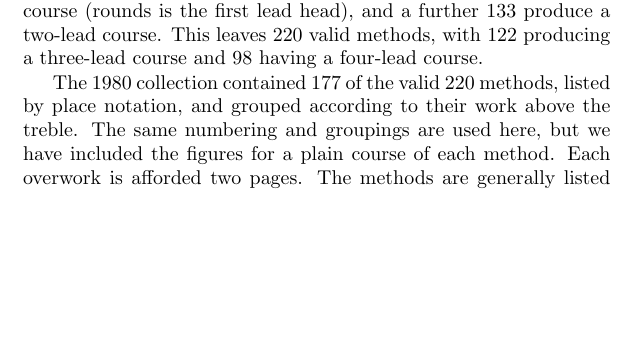
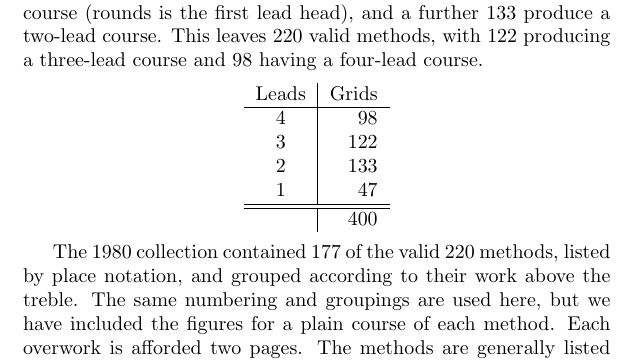
Before and after one commit to cccbr/methods-collections-doubles, a LaTeX book (doubles.tex, which reads docs/introduction.tex): part of page 4 of 8, cut so that both start at the same text, the shorter picture padded with empty space. Compiled offline with pdfLaTeX.

Commit message:
Added table of methods by course length

```diff
--- a/docs/introduction.tex
+++ b/docs/introduction.tex
@@ -129,6 +129,19 @@ and a further 133 produce a two-lead course.
 This leaves 220 valid methods,
 with 122 producing a three-lead course and 98 having a four-lead course.
 
+\begin{center}
+  \begin{tabular}{c | r}
+    Leads & Grids \\
+    \hline
+    4 & 98 \\
+    3 & 122 \\
+    2 & 133 \\
+    1 & 47 \\
+    \hline \hline
+      & 400
+  \end{tabular}
+\end{center}
+
 The 1980 collection contained 177 of the valid 220 methods,
 listed by place notation, and grouped according to their work above the treble.
 The same numbering and groupings are used here, but we have included the figures
```
